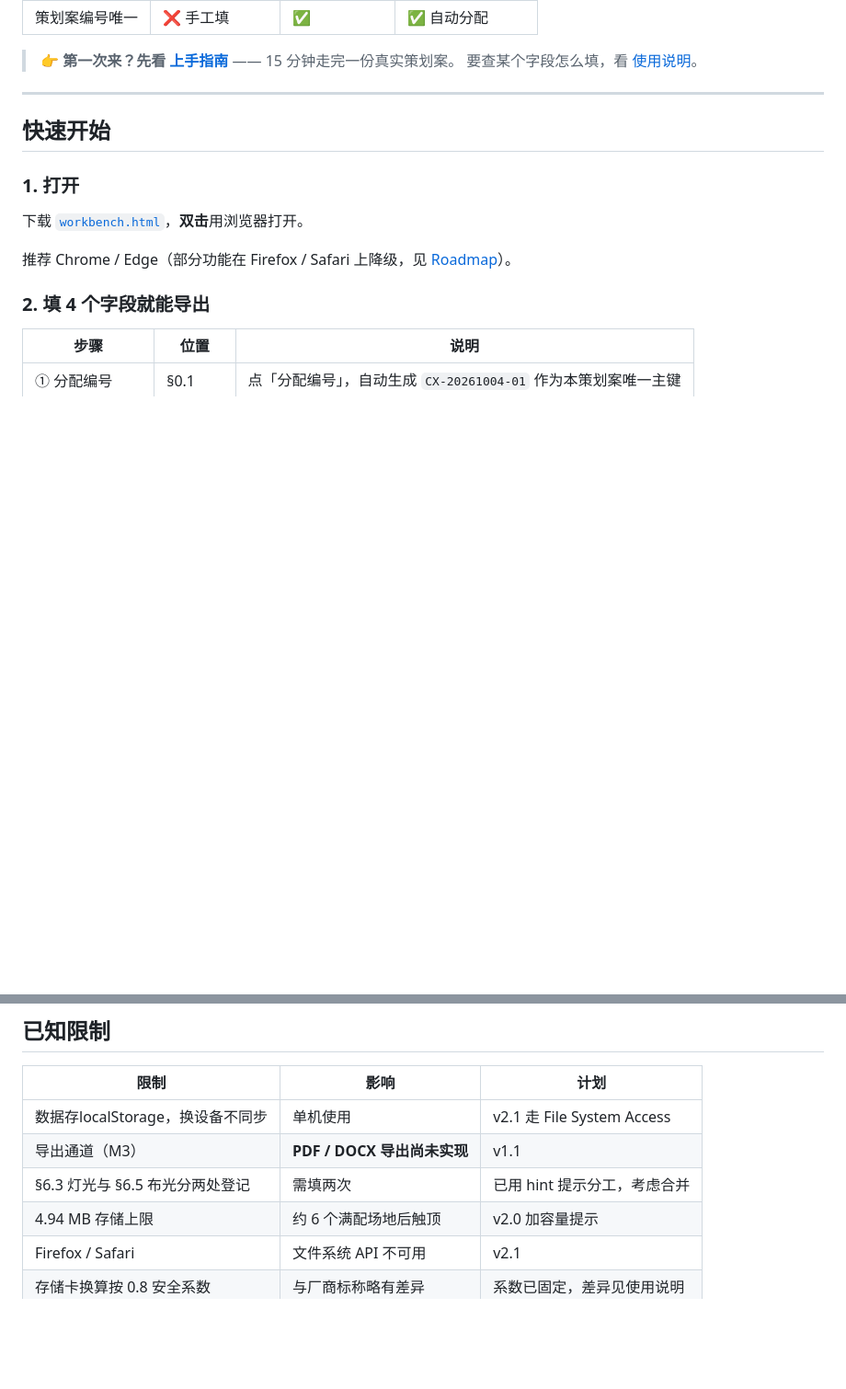
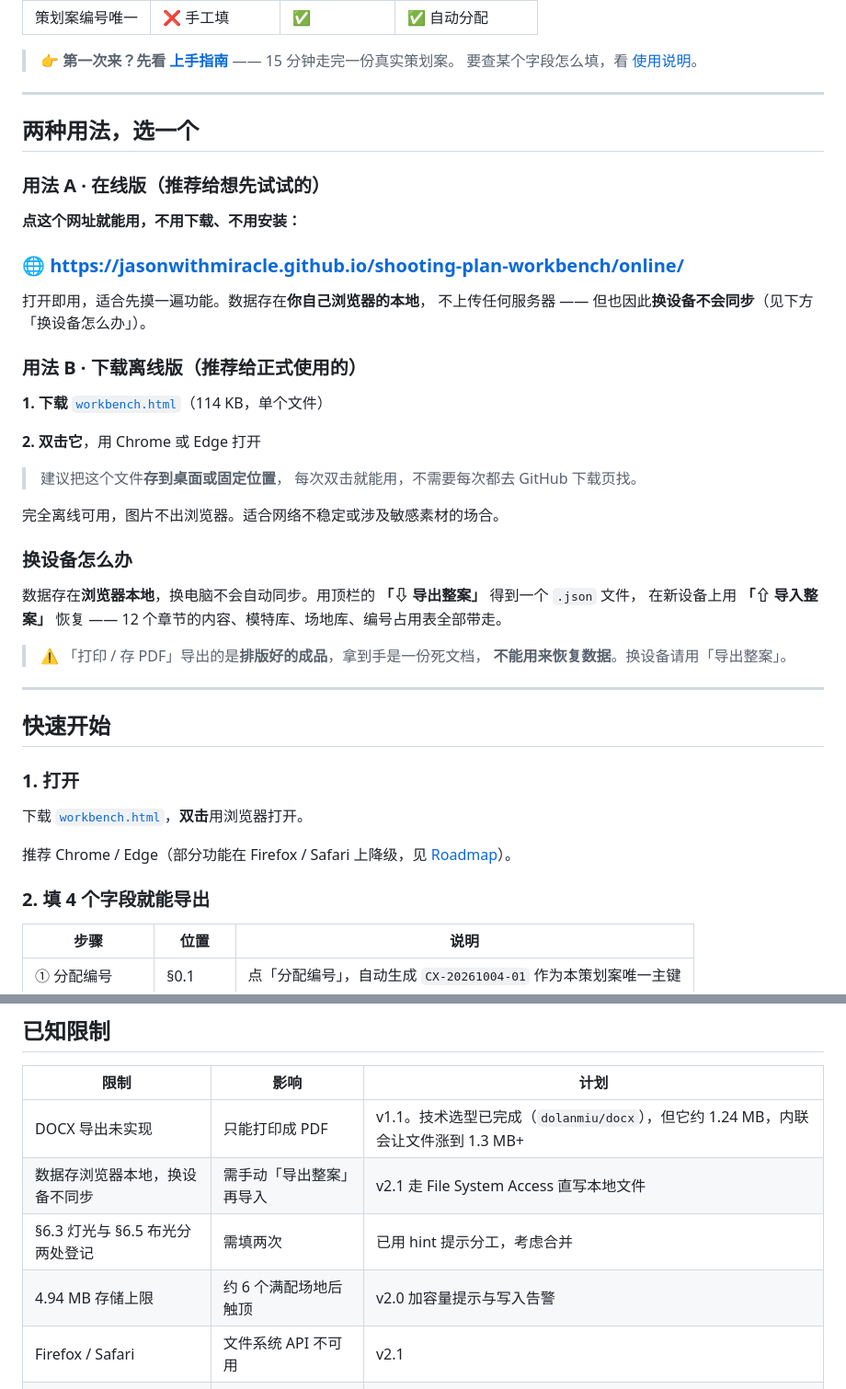
Before and after one commit to JasonWithMiracle/shooting-plan-workbench, a Markdown page: README.md, 2 parts joined by grey strips. Shown at 92% size. GitHub-like rendering; blank space fills up the shorter version.

Commit message:
docs: v1.0.1 文档更新
- GETTING-STARTED：新增在线版入口、换设备用导出/导入整案的说明
- README：新增「两种用法」区块（在线版/离线版）、修正已知限制表
- CHANGELOG：补v1.0.1 条目

在线版：https://jasonwithmiracle.github.io/shooting-plan-workbench/online/

```diff
--- a/README.md
+++ b/README.md
@@ -33,6 +33,39 @@
 
 > 👉 **第一次来？先看 [上手指南](docs/GETTING-STARTED.md)** —— 15 分钟走完一份真实策划案。
 > 要查某个字段怎么填，看 [使用说明](docs/USER-GUIDE.md)。
+
+---
+
+## 两种用法，选一个
+
+### 用法 A · 在线版（推荐给想先试试的）
+
+**点这个网址就能用，不用下载、不用安装：**
+
+### 🌐 https://jasonwithmiracle.github.io/shooting-plan-workbench/online/
+
+打开即用，适合先摸一遍功能。数据存在**你自己浏览器的本地**，
+不上传任何服务器 —— 但也因此**换设备不会同步**（见下方「换设备怎么办」）。
+
+### 用法 B · 下载离线版（推荐给正式使用的）
+
+**1. 下载** [`workbench.html`](workbench.html)（114 KB，单个文件）
+
+**2. 双击它**，用 Chrome 或 Edge 打开
+
+> 建议把这个文件**存到桌面或固定位置**，
+> 每次双击就能用，不需要每次都去 GitHub 下载页找。
+
+完全离线可用，图片不出浏览器。适合网络不稳定或涉及敏感素材的场合。
+
+### 换设备怎么办
+
+数据存在**浏览器本地**，换电脑不会自动同步。用顶栏的
+**「⇩ 导出整案」** 得到一个 `.json` 文件，
+在新设备上用 **「⇧ 导入整案」** 恢复 —— 12 个章节的内容、模特库、场地库、编号占用表全部带走。
+
+> ⚠️ 「打印 / 存 PDF」导出的是**排版好的成品**，拿到手是一份死文档，
+> **不能用来恢复数据**。换设备请用「导出整案」。
 
 ---
 
@@ -147,10 +180,10 @@
 
 | 限制 | 影响 | 计划 |
 |---|---|---|
-| 数据存localStorage，换设备不同步 | 单机使用 | v2.1 走 File System Access |
-| 导出通道（M3） | **PDF / DOCX 导出尚未实现** | v1.1 |
+| DOCX 导出未实现 | 只能打印成 PDF | v1.1。技术选型已完成（`dolanmiu/docx`），但它约 1.24 MB，内联会让文件涨到 1.3 MB+ |
+| 数据存浏览器本地，换设备不同步 | 需手动「导出整案」再导入 | v2.1 走 File System Access 直写本地文件 |
 | §6.3 灯光与 §6.5 布光分两处登记 | 需填两次 | 已用 hint 提示分工，考虑合并 |
-| 4.94 MB 存储上限 | 约 6 个满配场地后触顶 | v2.0 加容量提示 |
+| 4.94 MB 存储上限 | 约 6 个满配场地后触顶 | v2.0 加容量提示与写入告警 |
 | Firefox / Safari | 文件系统 API 不可用 | v2.1 |
 | 存储卡换算按 0.8 安全系数 | 与厂商标称略有差异 | 系数已固定，差异见使用说明 |
 
```
